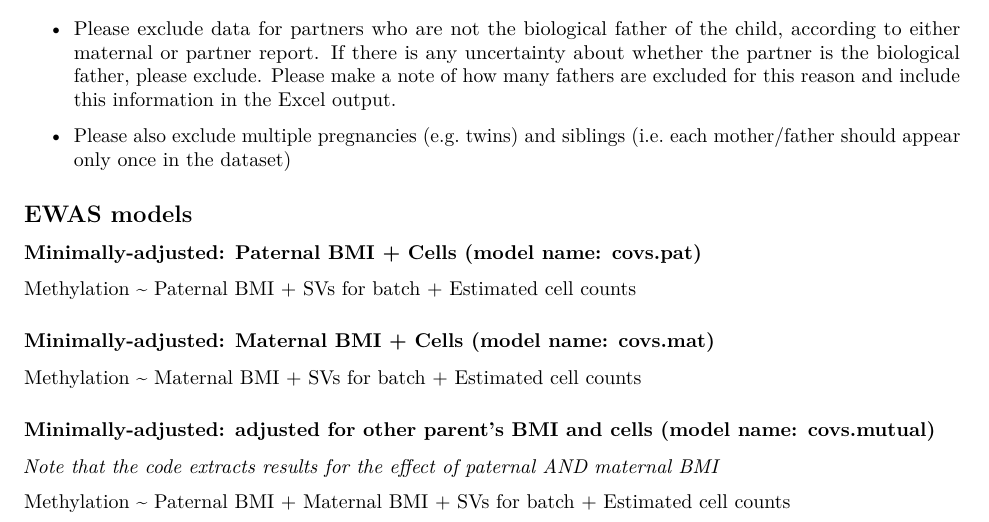
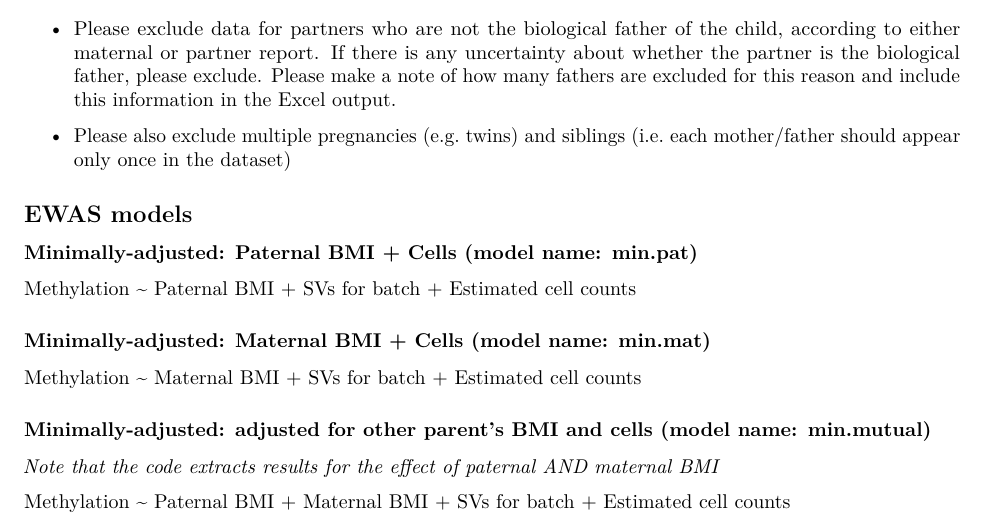
Before and after one commit to ammegandchips/PACE_Paternal_BMI, an R Markdown document (analysis_plan_bmi.Rmd): part of page 3 of 5, cut so that both start at the same text. Rendered offline with R 4.5, knitr and Pandoc, then LaTeX, with nearby package versions.

Commit message:
Update analysis_plan_bmi.Rmd

```diff
--- a/analysis_plan_bmi.Rmd
+++ b/analysis_plan_bmi.Rmd
@@ -90,13 +90,13 @@ Perhaps moreso than in previous PACE analyses, it is very important that covaria
 
 ## EWAS models
 
-### Minimally-adjusted: Paternal BMI + Cells (model name: covs.pat)
+### Minimally-adjusted: Paternal BMI + Cells (model name: min.pat)
 Methylation ~ Paternal BMI + SVs for batch + Estimated cell counts
 
-### Minimally-adjusted: Maternal BMI + Cells (model name: covs.mat)
+### Minimally-adjusted: Maternal BMI + Cells (model name: min.mat)
 Methylation ~ Maternal BMI + SVs for batch + Estimated cell counts
 
-### Minimally-adjusted: adjusted for other parent's BMI and cells (model name: covs.mutual)
+### Minimally-adjusted: adjusted for other parent's BMI and cells (model name: min.mutual)
 
 *Note that the code extracts results for the effect of paternal AND maternal BMI*
 
```
